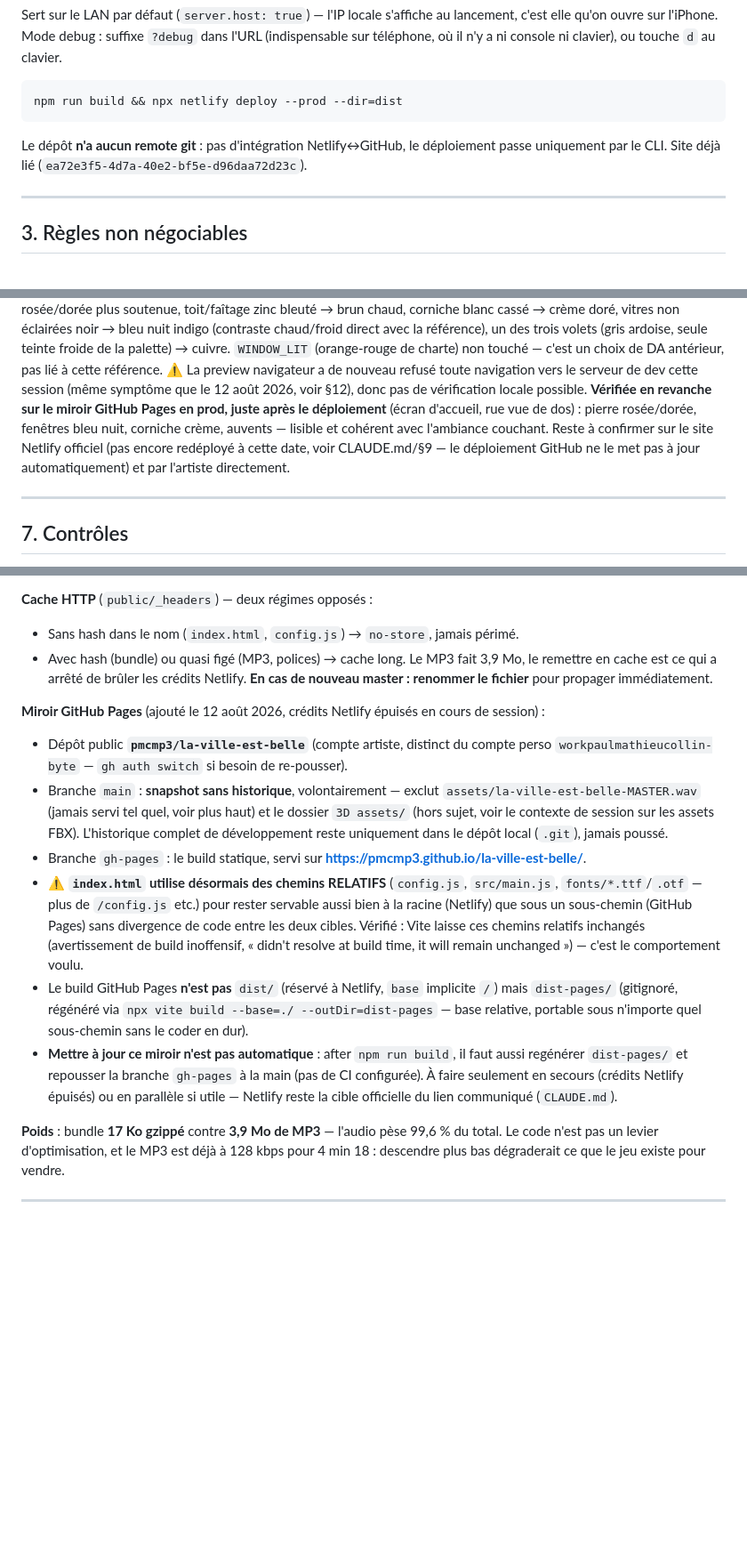
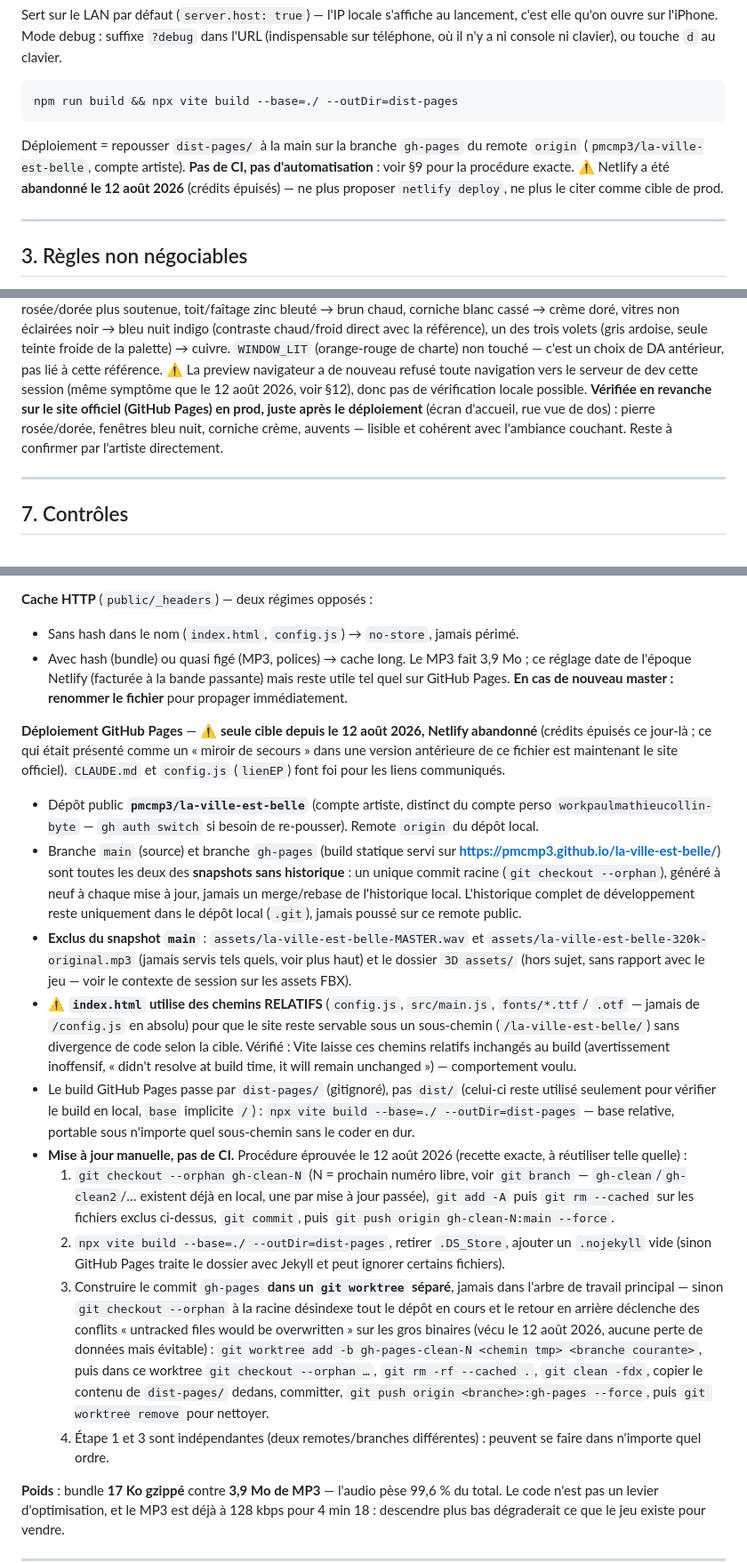
Before and after one commit to pmcmp3/la-ville-est-belle, a Markdown page: ARCHITECTURE.md, 3 parts joined by grey strips. Shown at 89% size. Rendered like a GitHub page; blank space fills up the shorter version.

Commit message:
Retire Netlify comme cible : GitHub Pages devient le seul site officiel

````diff
--- a/ARCHITECTURE.md
+++ b/ARCHITECTURE.md
@@ -40,11 +41,13 @@ elle qu'on ouvre sur l'iPhone. Mode debug : suffixe `?debug` dans l'URL (indispe
 téléphone, où il n'y a ni console ni clavier), ou touche `d` au clavier.
 
 ```bash
-npm run build && npx netlify deploy --prod --dir=dist
+npm run build && npx vite build --base=./ --outDir=dist-pages
 ```
 
-Le dépôt **n'a aucun remote git** : pas d'intégration Netlify↔GitHub, le déploiement passe
-uniquement par le CLI. Site déjà lié (`ea72e3f5-4d7a-40e2-bf5e-d96daa72d23c`).
+Déploiement = repousser `dist-pages/` à la main sur la branche `gh-pages` du remote `origin`
+(`pmcmp3/la-ville-est-belle`, compte artiste). **Pas de CI, pas d'automatisation** : voir §9 pour
+la procédure exacte. ⚠️ Netlify a été **abandonné le 12 août 2026** (crédits épuisés) — ne plus
+proposer `netlify deploy`, ne plus le citer comme cible de prod.
 
 ---
 
@@ -438,11 +441,10 @@ noir → bleu nuit indigo (contraste chaud/froid direct avec la référence), un
 non touché — c'est un choix de DA antérieur, pas lié à cette référence.
 ⚠️ La preview navigateur a de nouveau refusé toute navigation vers le serveur de dev cette
 session (même symptôme que le 12 août 2026, voir §12), donc pas de vérification locale possible.
-**Vérifiée en revanche sur le miroir GitHub Pages en prod, juste après le déploiement** (écran
-d'accueil, rue vue de dos) : pierre rosée/dorée, fenêtres bleu nuit, corniche crème, auvents —
-lisible et cohérent avec l'ambiance couchant. Reste à confirmer sur le site Netlify officiel
-(pas encore redéployé à cette date, voir CLAUDE.md/§9 — le déploiement GitHub ne le met pas à
-jour automatiquement) et par l'artiste directement.
+**Vérifiée en revanche sur le site officiel (GitHub Pages) en prod, juste après le déploiement**
+(écran d'accueil, rue vue de dos) : pierre rosée/dorée, fenêtres bleu nuit, corniche crème,
+auvents — lisible et cohérent avec l'ambiance couchant. Reste à confirmer par l'artiste
+directement.
 
 ---
 
@@ -535,30 +537,53 @@ concours se fait au screenshot envoyé par le joueur.
 
 **Cache HTTP** (`public/_headers`) — deux régimes opposés :
 - Sans hash dans le nom (`index.html`, `config.js`) → `no-store`, jamais périmé.
-- Avec hash (bundle) ou quasi figé (MP3, polices) → cache long. Le MP3 fait 3,9 Mo, le remettre
-  en cache est ce qui a arrêté de brûler les crédits Netlify. **En cas de nouveau master :
-  renommer le fichier** pour propager immédiatement.
+- Avec hash (bundle) ou quasi figé (MP3, polices) → cache long. Le MP3 fait 3,9 Mo ; ce réglage
+  date de l'époque Netlify (facturée à la bande passante) mais reste utile tel quel sur GitHub
+  Pages. **En cas de nouveau master : renommer le fichier** pour propager immédiatement.
 
-**Miroir GitHub Pages** (ajouté le 12 août 2026, crédits Netlify épuisés en cours de session) :
+**Déploiement GitHub Pages** — ⚠️ **seule cible depuis le 12 août 2026, Netlify abandonné**
+(crédits épuisés ce jour-là ; ce qui était présenté comme un « miroir de secours » dans une
+version antérieure de ce fichier est maintenant le site officiel). `CLAUDE.md` et `config.js`
+(`lienEP`) font foi pour les liens communiqués.
 - Dépôt public **`pmcmp3/la-ville-est-belle`** (compte artiste, distinct du compte perso
-  `workpaulmathieucollin-byte` — `gh auth switch` si besoin de re-pousser).
-- Branche `main` : **snapshot sans historique**, volontairement — exclut
-  `assets/la-ville-est-belle-MASTER.wav` (jamais servi tel quel, voir plus haut) et le dossier
-  `3D assets/` (hors sujet, voir le contexte de session sur les assets FBX). L'historique complet
-  de développement reste uniquement dans le dépôt local (`.git`), jamais poussé.
-- Branche `gh-pages` : le build statique, servi sur **https://pmcmp3.github.io/la-ville-est-belle/**.
-- ⚠️ **`index.html` utilise désormais des chemins RELATIFS** (`config.js`, `src/main.js`,
-  `fonts/*.ttf`/`.otf` — plus de `/config.js` etc.) pour rester servable aussi bien à la racine
-  (Netlify) que sous un sous-chemin (GitHub Pages) sans divergence de code entre les deux cibles.
-  Vérifié : Vite laisse ces chemins relatifs inchangés (avertissement de build inoffensif,
-  « didn't resolve at build time, it will remain unchanged ») — c'est le comportement voulu.
-- Le build GitHub Pages **n'est pas** `dist/` (réservé à Netlify, `base` implicite `/`) mais
-  `dist-pages/` (gitignoré, régénéré via `npx vite build --base=./ --outDir=dist-pages` — base
-  relative, portable sous n'importe quel sous-chemin sans le coder en dur).
-- **Mettre à jour ce miroir n'est pas automatique** : after `npm run build`, il faut aussi
-  regénérer `dist-pages/` et repousser la branche `gh-pages` à la main (pas de CI configurée).
-  À faire seulement en secours (crédits Netlify épuisés) ou en parallèle si utile — Netlify
-  reste la cible officielle du lien communiqué (`CLAUDE.md`).
+  `workpaulmathieucollin-byte` — `gh auth switch` si besoin de re-pousser). Remote `origin` du
+  dépôt local.
+- Branche `main` (source) et branche `gh-pages` (build statique servi sur
+  **https://pmcmp3.github.io/la-ville-est-belle/**) sont toutes les deux des **snapshots sans
+  historique** : un unique commit racine (`git checkout --orphan`), généré à neuf à chaque mise à
+  jour, jamais un merge/rebase de l'historique local. L'historique complet de développement reste
+  uniquement dans le dépôt local (`.git`), jamais poussé sur ce remote public.
+- **Exclus du snapshot `main`** : `assets/la-ville-est-belle-MASTER.wav` et
+  `assets/la-ville-est-belle-320k-original.mp3` (jamais servis tels quels, voir plus haut) et le
+  dossier `3D assets/` (hors sujet, sans rapport avec le jeu — voir le contexte de session sur les
+  assets FBX).
+- ⚠️ **`index.html` utilise des chemins RELATIFS** (`config.js`, `src/main.js`, `fonts/*.ttf`/
+  `.otf` — jamais de `/config.js` en absolu) pour que le site reste servable sous un sous-chemin
+  (`/la-ville-est-belle/`) sans divergence de code selon la cible. Vérifié : Vite laisse ces
+  chemins relatifs inchangés au build (avertissement inoffensif, « didn't resolve at build time,
+  it will remain unchanged ») — comportement voulu.
+- Le build GitHub Pages passe par `dist-pages/` (gitignoré), pas `dist/` (celui-ci reste utilisé
+  seulement pour vérifier le build en local, `base` implicite `/`) : `npx vite build --base=./
+  --outDir=dist-pages` — base relative, portable sous n'importe quel sous-chemin sans le coder en
+  dur.
+- **Mise à jour manuelle, pas de CI.** Procédure éprouvée le 12 août 2026 (recette exacte, à
+  réutiliser telle quelle) :
+  1. `git checkout --orphan gh-clean-N` (N = prochain numéro libre, voir `git branch` —
+     `gh-clean`/`gh-clean2`/… existent déjà en local, une par mise à jour passée), `git add -A`
+     puis `git rm --cached` sur les fichiers exclus ci-dessus, `git commit`, puis
+     `git push origin gh-clean-N:main --force`.
+  2. `npx vite build --base=./ --outDir=dist-pages`, retirer `.DS_Store`, ajouter un `.nojekyll`
+     vide (sinon GitHub Pages traite le dossier avec Jekyll et peut ignorer certains fichiers).
+  3. Construire le commit `gh-pages` **dans un `git worktree` séparé**, jamais dans l'arbre de
+     travail principal — sinon `git checkout --orphan` à la racine désindexe tout le dépôt en
+     cours et le retour en arrière déclenche des conflits « untracked files would be overwritten »
+     sur les gros binaires (vécu le 12 août 2026, aucune perte de données mais évitable) :
+     `git worktree add -b gh-pages-clean-N <chemin tmp> <branche courante>`, puis dans ce
+     worktree `git checkout --orphan …`, `git rm -rf --cached .`, `git clean -fdx`, copier le
+     contenu de `dist-pages/` dedans, committer, `git push origin <branche>:gh-pages --force`,
+     puis `git worktree remove` pour nettoyer.
+  4. Étape 1 et 3 sont indépendantes (deux remotes/branches différentes) : peuvent se faire dans
+     n'importe quel ordre.
 
 **Poids** : bundle **17 Ko gzippé** contre **3,9 Mo de MP3** — l'audio pèse 99,6 % du total.
 Le code n'est pas un levier d'optimisation, et le MP3 est déjà à 128 kbps pour 4 min 18 :
````
Also changed, not shown: other parts of ARCHITECTURE.md (+2 -1 lines), CLAUDE.md (+6 -4 lines).
